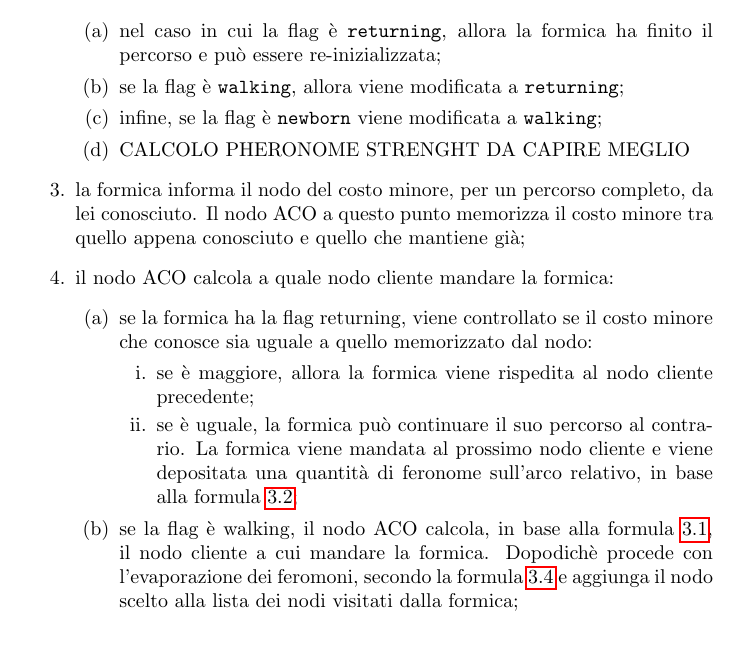
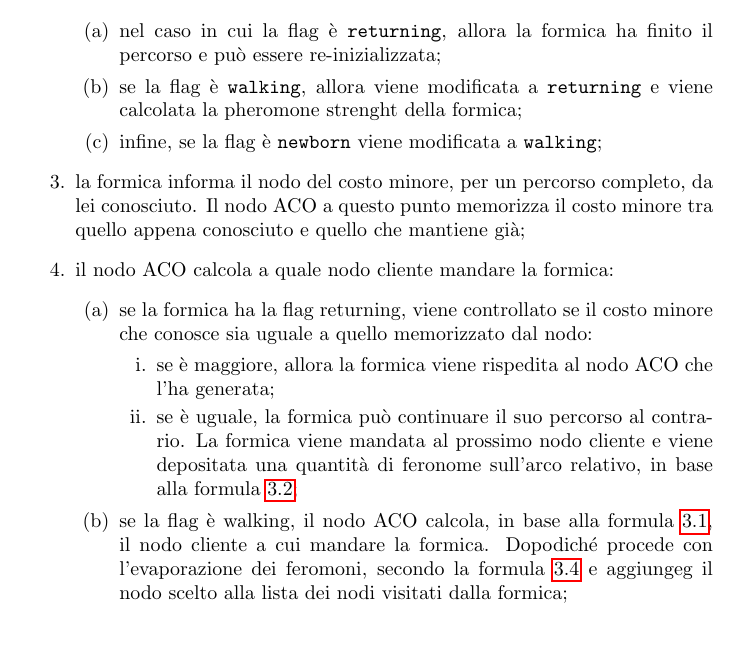
Before and after one commit to kr0bi/distributed-systems, a LaTeX document (Relazione/report.tex, which reads Relazione/03_progetto.tex): part of page 14 of 24, cut so that both start at the same text. Compiled offline with pdfLaTeX.

Commit message:
Added pheromone strenght computation

```diff
--- a/Relazione/03_progetto.tex
+++ b/Relazione/03_progetto.tex
@@ -168,9 +168,8 @@ Possiamo ora descrivere i passi dell'algoritmo, per un singolo nodo:
     \item se la formica elaborata è al punto di partenza si devono distinguere tre casi:
     \begin{enumerate}
         \item nel caso in cui la flag è \texttt{returning}, allora la formica ha finito il percorso e può essere re-inizializzata;
-        \item se la flag è \texttt{walking}, allora viene modificata a \texttt{returning};
+        \item se la flag è \texttt{walking}, allora viene modificata a \texttt{returning} e viene calcolata la pheromone strenght della formica;
         \item infine, se la flag è \texttt{newborn} viene modificata a \texttt{walking};
-        \item CALCOLO PHERONOME STRENGHT DA CAPIRE MEGLIO
     \end{enumerate}
     \item la formica informa il nodo del costo minore, per un percorso completo, da lei conosciuto.
     Il nodo ACO a questo punto memorizza il costo minore tra quello appena conosciuto e quello che mantiene già;
@@ -178,12 +177,12 @@ Possiamo ora descrivere i passi dell'algoritmo, per un singolo nodo:
     \begin{enumerate}
         \item se la formica ha la flag {returning}, viene controllato se il costo minore che conosce sia uguale a quello memorizzato dal nodo:
         \begin{enumerate}
-            \item se è maggiore, allora la formica viene rispedita al nodo cliente precedente;
+            \item se è maggiore, allora la formica viene rispedita al nodo ACO che l'ha generata;
             \item se è uguale, la formica può continuare il suo percorso al contrario. La formica viene mandata al prossimo nodo cliente e viene depositata
             una quantità di feronome sull'arco relativo, in base alla formula \ref{aco:delta};
         \end{enumerate}
         \item se la flag è {walking}, il nodo ACO calcola, in base alla formula \ref{aco:prob}, il nodo cliente a cui mandare la formica.
-            Dopodichè procede con l'evaporazione dei feromoni, secondo la formula \ref{aco:loss} e aggiunga il nodo scelto alla lista dei nodi
+            Dopodiché procede con l'evaporazione dei feromoni, secondo la formula \ref{aco:loss} e aggiungeg il nodo scelto alla lista dei nodi
             visitati dalla formica;
     \end{enumerate}
     \item se il nodo cliente scelto è gestito dal nodo ACO, allora la formica verrà rimessa in coda, in caso contrario verrà
```
